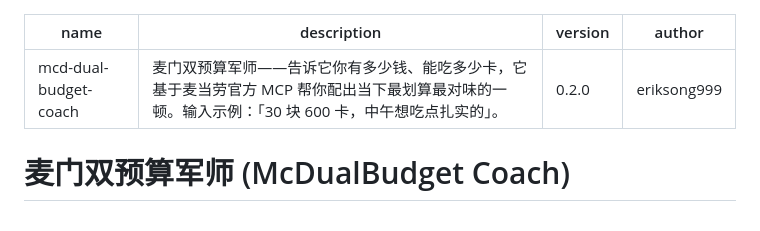
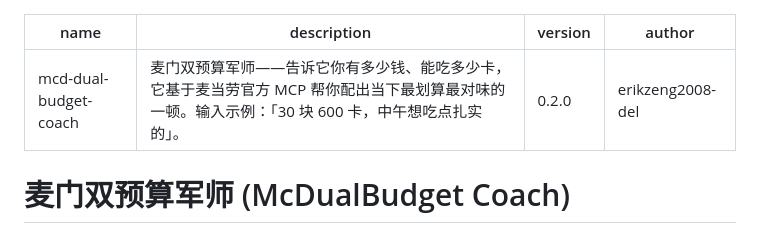
Before and after one commit to erikzeng2008-del/mcd-dual-budget-coach, a Markdown page: SKILL.md, the part around the change. Drawn GitHub-style.

Commit message:
fix: correct author identity; add workbuddy.md (WorkBuddy development record)

```diff
--- a/SKILL.md
+++ b/SKILL.md
@@ -2,7 +2,7 @@
 name: mcd-dual-budget-coach
 description: 麦门双预算军师——告诉它你有多少钱、能吃多少卡，它基于麦当劳官方 MCP 帮你配出当下最划算最对味的一顿。输入示例：「30 块 600 卡，中午想吃点扎实的」。
 version: 0.2.0
-author: eriksong999
+author: erikzeng2008-del
 ---
 
 # 麦门双预算军师 (McDualBudget Coach)
```
Also changed, not shown: workbuddy.md (added, +45 -0 lines).
